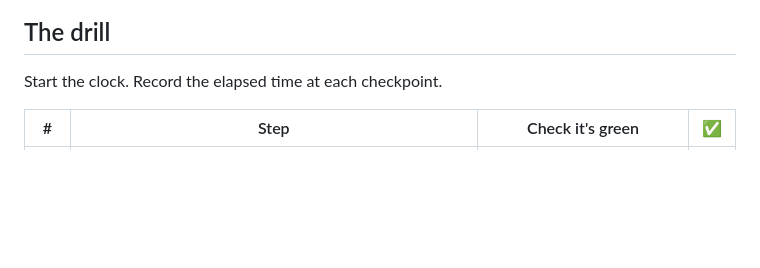
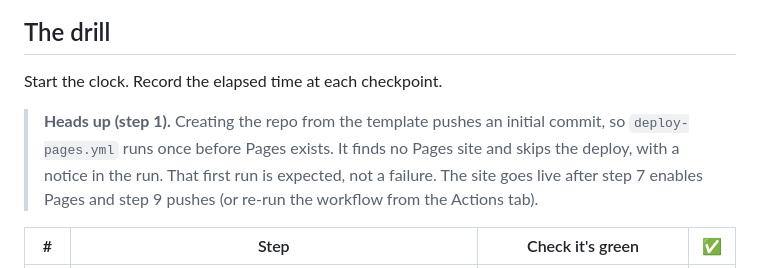
Before and after one commit to lentago/monarda, a Markdown page: DRY-RUN.md, the part around the change. GitHub-like rendering; blank space fills up the shorter version.

```diff
--- a/DRY-RUN.md
+++ b/DRY-RUN.md
@@ -25,6 +25,12 @@ receipt. Fill in the table at the bottom when you're done.
 ## The drill
 
 Start the clock. Record the elapsed time at each checkpoint.
+
+> **Heads up (step 1).** Creating the repo from the template pushes an initial
+> commit, so `deploy-pages.yml` runs once before Pages exists. It finds no
+> Pages site and skips the deploy, with a notice in the run. That first run is
+> expected, not a failure. The site goes live after step 7 enables Pages and
+> step 9 pushes (or re-run the workflow from the Actions tab).
 
 | # | Step | Check it's green | ✅ |
 |---|---|---|---|
```
Also changed, not shown: README.md (+5 -1 lines).
